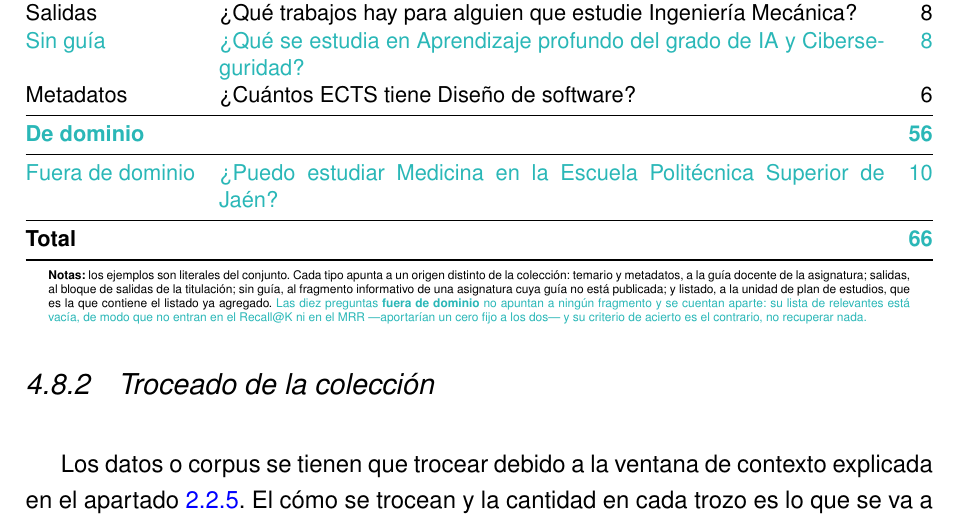
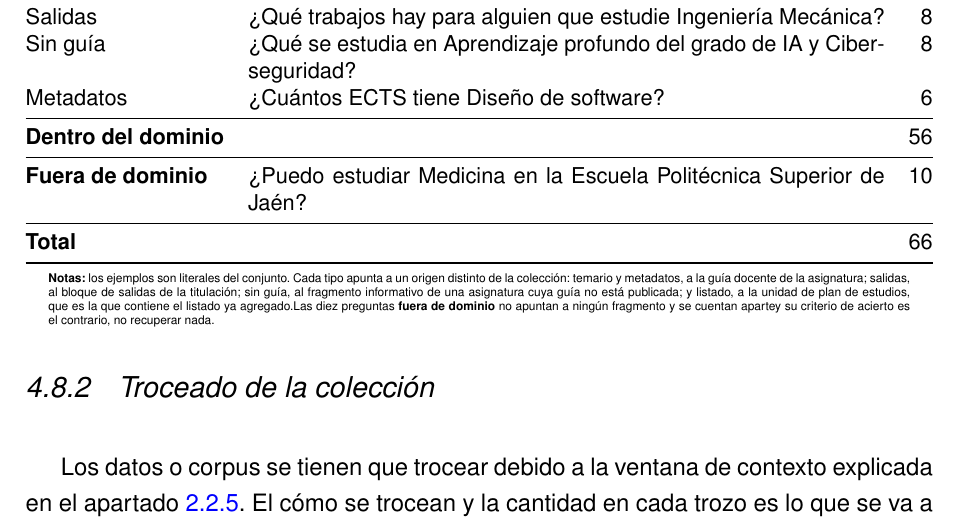
Before and after one commit to samubp10/tfg-recomendador-uja, a LaTeX document (memoria/main.tex, which reads memoria/tablas/TablaConjuntoEvaluacion.tex): part of page 83 of 137, cut so that both start at the same text. Compiled offline with pdfLaTeX.

Commit message:
docs(IT-35): reescribir la tabla del conjunto de evaluacion
Sustituye el andamiaje por texto propio y renombra el subtotal a <<Dentro del dominio>>, que se lee mejor frente a <<Fuera de dominio>>.

```diff
--- a/memoria/tablas/TablaConjuntoEvaluacion.tex
+++ b/memoria/tablas/TablaConjuntoEvaluacion.tex
@@ -18,14 +11,14 @@
     Temario       & ¿Qué temario tiene Estructuras de datos?                              & 20         \\
     Listado       & ¿Qué materias son obligatorias en el Grado en Ingeniería Mecánica?    & 14         \\
     Salidas       & ¿Qué trabajos hay para alguien que estudie Ingeniería Mecánica?       & 8          \\
-    \textcolor{borrador2}{Sin guía} & \textcolor{borrador2}{¿Qué se estudia en Aprendizaje profundo del grado de IA y Ciberseguridad?} & \textcolor{borrador2}{8} \\
+    Sin guía & ¿Qué se estudia en Aprendizaje profundo del grado de IA y Ciberseguridad? & 8 \\
     Metadatos     & ¿Cuántos ECTS tiene Diseño de software?                               & 6          \\
     \midrule
-    \textcolor{borrador2}{\textbf{De dominio}} & & \textcolor{borrador2}{\textbf{56}} \\
+    \textbf{Dentro del dominio} & & 56 \\
     \midrule
-    \textcolor{borrador2}{Fuera de dominio} & \textcolor{borrador2}{¿Puedo estudiar Medicina en la Escuela Politécnica Superior de Jaén?} & \textcolor{borrador2}{10} \\
+    \textbf{Fuera de dominio} & ¿Puedo estudiar Medicina en la Escuela Politécnica Superior de Jaén? & 10 \\
     \midrule
-    \textbf{Total} &                                                                     & \textcolor{borrador2}{\textbf{66}} \\
+    \textbf{Total} &                                                                     & 66 \\
     \bottomrule
   \end{tabularx}
   \begin{minipage}{0.95\textwidth}
@@ -35,9 +28,7 @@
     distinto de la colección: temario y metadatos, a la guía docente de la asignatura;
     salidas, al bloque de salidas de la titulación; sin guía, al fragmento informativo de una
     asignatura cuya guía no está publicada; y listado, a la unidad de plan de estudios, que es
-    la que contiene el listado ya agregado. \textcolor{borrador2}{Las diez preguntas
-      \textbf{fuera de dominio} no apuntan a ningún fragmento y se cuentan aparte: su lista de
-      relevantes está vacía, de modo que no entran en el Recall@K ni en el MRR ---aportarían un
-      cero fijo a los dos--- y su criterio de acierto es el contrario, no recuperar nada.}
+    la que contiene el listado ya agregado.Las diez preguntas
+    \textbf{fuera de dominio} no apuntan a ningún fragmento y se cuentan apartey su criterio de acierto es el contrario, no recuperar nada.
   \end{minipage}
 \end{table}
```
Also changed, not shown: memoria/tablas/TablaConjuntoEvaluacion.tex (9 more changed lines).
